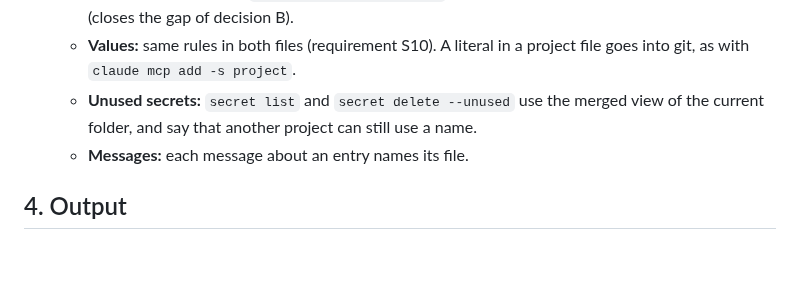
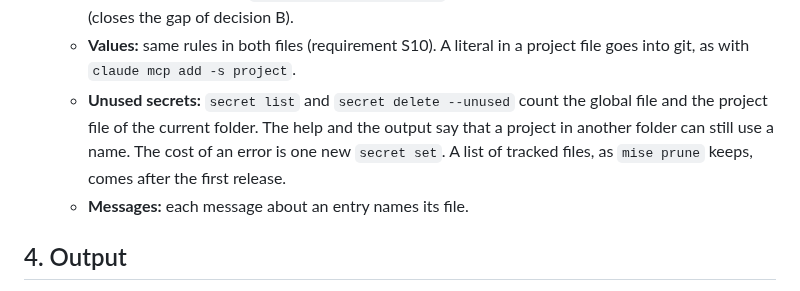
Before and after one commit to darcien/ncp, a Markdown page: docs/design/project-config.md, the part around the change. Drawn GitHub-style; blank space fills up the shorter version.

Commit message:
docs(design): count unused secrets in the current folder only
secret delete --unused counts the global file and the project file of
the current folder, and says that another project can still use the
name. A list of tracked files, as mise prune keeps, waits until after
the first release.

```diff
--- a/docs/design/project-config.md
+++ b/docs/design/project-config.md
@@ -259,9 +259,11 @@ Accepted risks:
      trusted project entry has NAME (closes the gap of decision B).
    - **Values:** same rules in both files (requirement S10). A literal in
      a project file goes into git, as with `claude mcp add -s project`.
-   - **Unused secrets:** `secret list` and `secret delete --unused` use the
-     merged view of the current folder, and say that another project can
-     still use a name.
+   - **Unused secrets:** `secret list` and `secret delete --unused` count
+     the global file and the project file of the current folder. The help
+     and the output say that a project in another folder can still use a
+     name. The cost of an error is one new `secret set`. A list of tracked
+     files, as `mise prune` keeps, comes after the first release.
    - **Messages:** each message about an entry names its file.
 
 ## 4. Output
```
